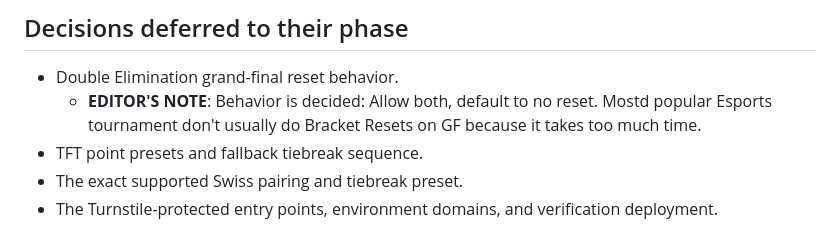
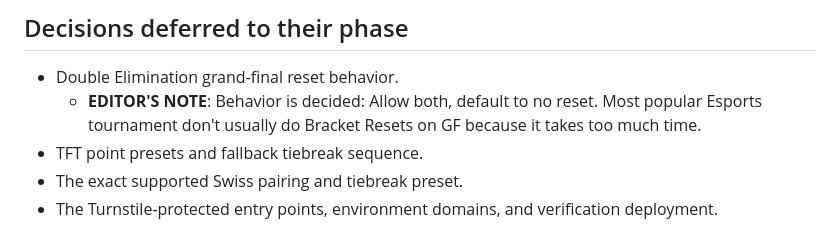
Before and after one commit to USEC-US/registration-hub, a Markdown page: docs/GENERAL-PLAN.md, the part around the change. Rendered like a GitHub page.

Commit message:
why didn't it amend

```diff
--- a/docs/GENERAL-PLAN.md
+++ b/docs/GENERAL-PLAN.md
@@ -158,7 +158,7 @@ rolled back safely.
 ## Decisions deferred to their phase
 
 - Double Elimination grand-final reset behavior.
-  - **EDITOR'S NOTE**: Behavior is decided: Allow both, default to no reset. Mostd popular Esports tournament don't usually do Bracket Resets on GF because it takes too much time.
+  - **EDITOR'S NOTE**: Behavior is decided: Allow both, default to no reset. Most popular Esports tournament don't usually do Bracket Resets on GF because it takes too much time.
 - TFT point presets and fallback tiebreak sequence.
 - The exact supported Swiss pairing and tiebreak preset.
 - The Turnstile-protected entry points, environment domains, and verification
```
